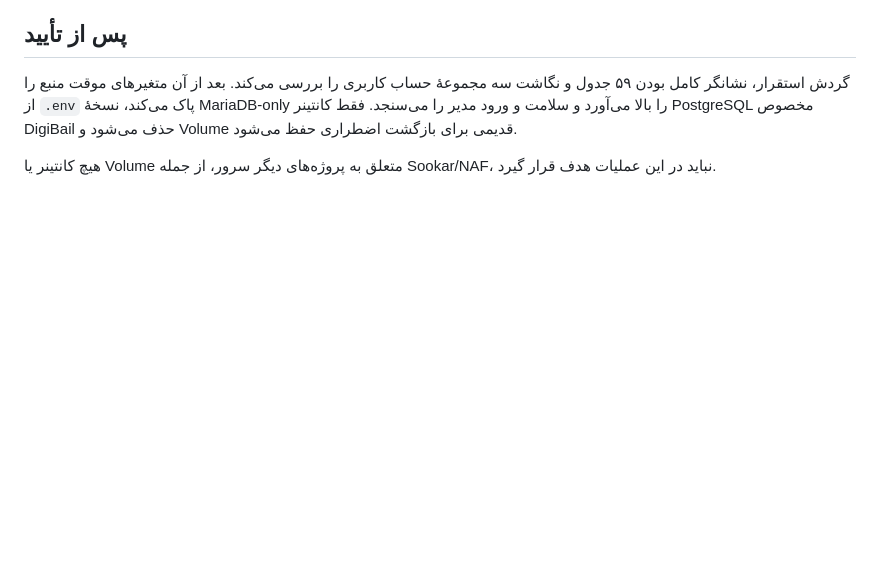
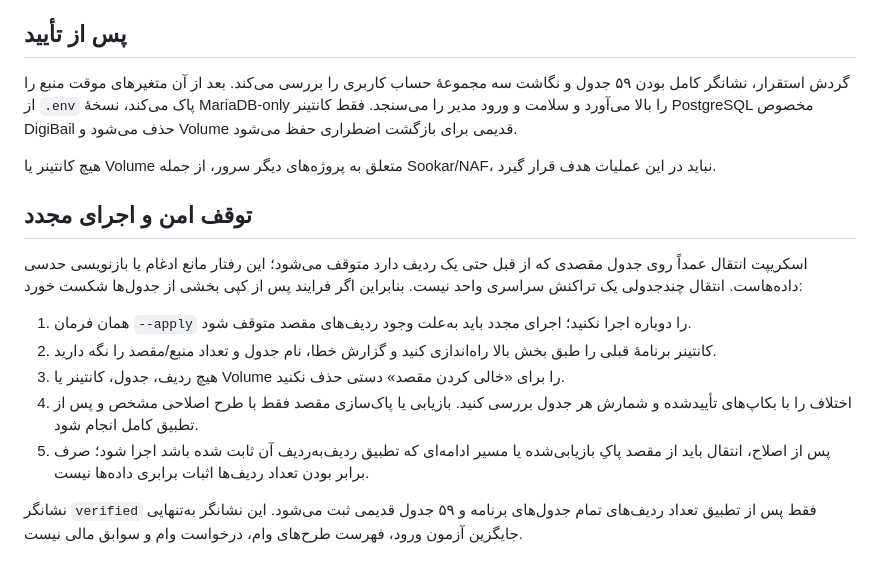
Before and after one commit to digibile/digibail, a Markdown page: scripts/migration-tools/README.md, the part around the change. Rendered like a GitHub page; blank space fills up the shorter version.

Commit message:
Document fail-closed migration recovery procedure

```diff
--- a/scripts/migration-tools/README.md
+++ b/scripts/migration-tools/README.md
@@ -46,3 +46,16 @@ docker image rm digibail-migration-tools:cutover
 گردش استقرار، نشانگر کامل بودن ۵۹ جدول و نگاشت سه مجموعهٔ حساب کاربری را بررسی می‌کند. بعد از آن متغیرهای موقت منبع را از `.env` پاک می‌کند، نسخهٔ MariaDB-only را بالا می‌آورد و سلامت و ورود مدیر را می‌سنجد. فقط کانتینر PostgreSQL مخصوص DigiBail حذف می‌شود و Volume قدیمی برای بازگشت اضطراری حفظ می‌شود.
 
 هیچ کانتینر یا Volume متعلق به پروژه‌های دیگر سرور، از جمله Sookar/NAF، نباید در این عملیات هدف قرار گیرد.
+
+
+## توقف امن و اجرای مجدد
+
+اسکریپت انتقال عمداً روی جدول مقصدی که از قبل حتی یک ردیف دارد متوقف می‌شود؛ این رفتار مانع ادغام یا بازنویسی حدسی داده‌هاست. انتقال چندجدولی یک تراکنش سراسری واحد نیست. بنابراین اگر فرایند پس از کپی بخشی از جدول‌ها شکست خورد:
+
+1. همان فرمان `--apply` را دوباره اجرا نکنید؛ اجرای مجدد باید به‌علت وجود ردیف‌های مقصد متوقف شود.
+2. کانتینر برنامهٔ قبلی را طبق بخش بالا راه‌اندازی کنید و گزارش خطا، نام جدول و تعداد منبع/مقصد را نگه دارید.
+3. هیچ ردیف، جدول، کانتینر یا Volume را برای «خالی کردن مقصد» دستی حذف نکنید.
+4. اختلاف را با بکاپ‌های تأییدشده و شمارش هر جدول بررسی کنید. بازیابی یا پاک‌سازی مقصد فقط با طرح اصلاحی مشخص و پس از تطبیق کامل انجام شود.
+5. پس از اصلاح، انتقال باید از مقصد پاکِ بازیابی‌شده یا مسیر ادامه‌ای که تطبیق ردیف‌به‌ردیف آن ثابت شده باشد اجرا شود؛ صرف برابر بودن تعداد ردیف‌ها اثبات برابری داده‌ها نیست.
+
+نشانگر `verified` فقط پس از تطبیق تعداد ردیف‌های تمام جدول‌های برنامه و ۵۹ جدول قدیمی ثبت می‌شود. این نشانگر به‌تنهایی جایگزین آزمون ورود، فهرست طرح‌های وام، درخواست وام و سوابق مالی نیست.
```
